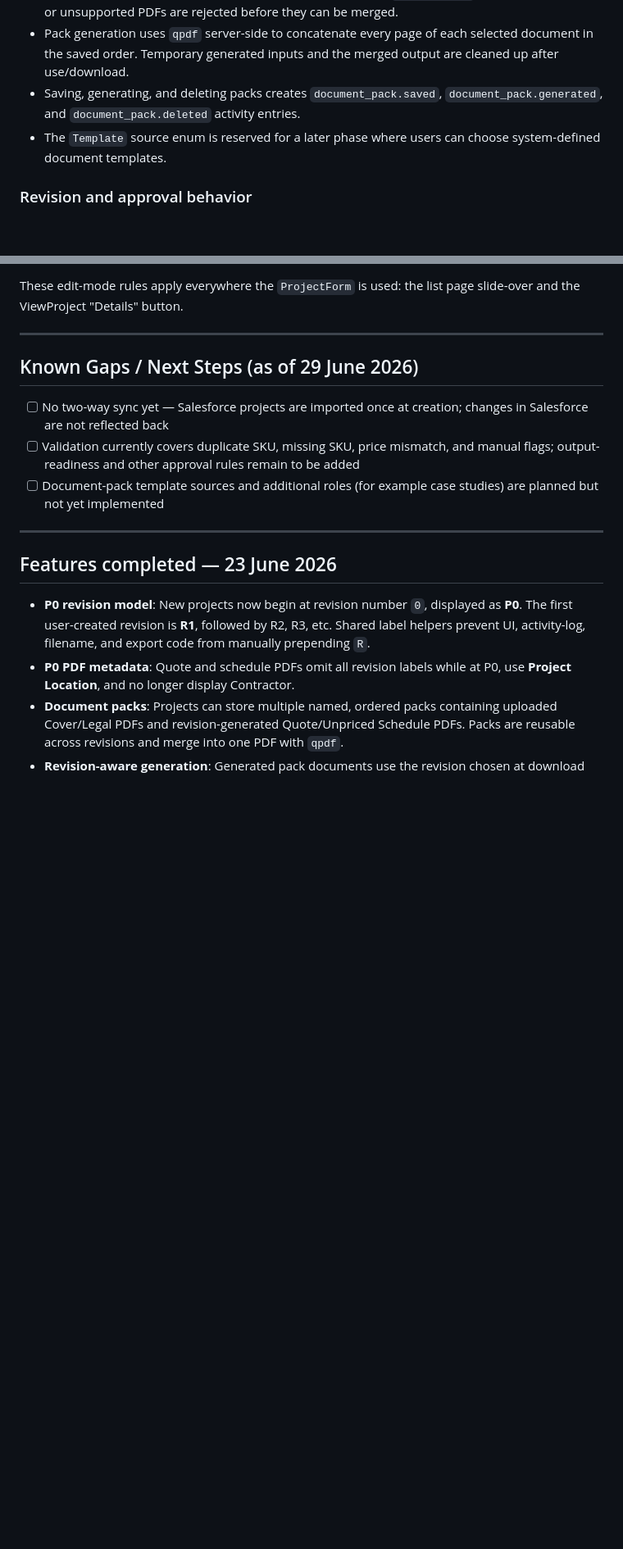
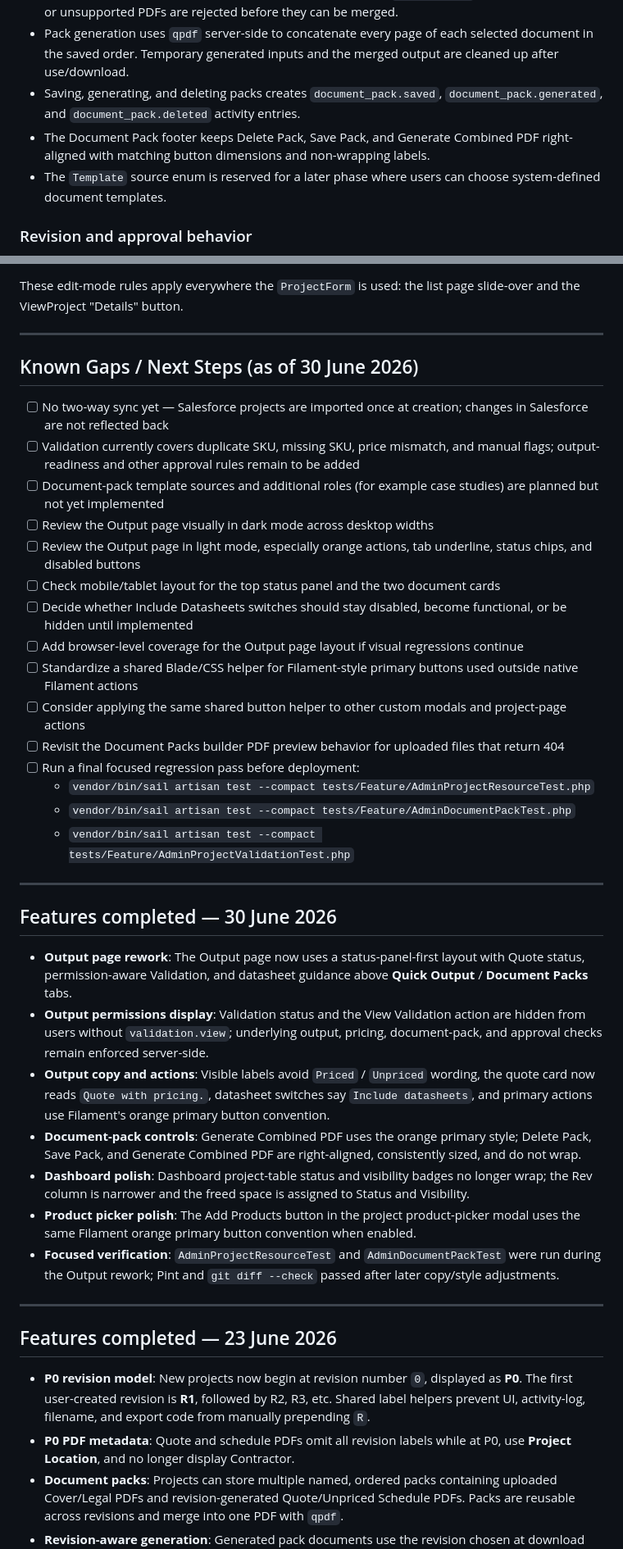
Before and after one commit to codenchips/LuxQuote, a Markdown page: PROJECT_STATUS.md, 2 parts joined by grey strips. Shown at 82% size. GitHub-like rendering; blank space fills up the shorter version.

```diff
--- a/PROJECT_STATUS.md
+++ b/PROJECT_STATUS.md
@@ -375,6 +383,7 @@ The project output page is available at `/projects/{id}/output`. The **Quote App
 - Uploaded files default to a 25 MB limit and are checked with `qpdf --check`; corrupt, encrypted, or unsupported PDFs are rejected before they can be merged.
 - Pack generation uses `qpdf` server-side to concatenate every page of each selected document in the saved order. Temporary generated inputs and the merged output are cleaned up after use/download.
 - Saving, generating, and deleting packs creates `document_pack.saved`, `document_pack.generated`, and `document_pack.deleted` activity entries.
+- The Document Pack footer keeps Delete Pack, Save Pack, and Generate Combined PDF right-aligned with matching button dimensions and non-wrapping labels.
 - The `Template` source enum is reserved for a later phase where users can choose system-defined document templates.
 
 ### Revision and approval behavior
@@ -561,11 +570,35 @@ These edit-mode rules apply everywhere the `ProjectForm` is used: the list page
 
 ---
 
-## Known Gaps / Next Steps (as of 29 June 2026)
+## Known Gaps / Next Steps (as of 30 June 2026)
 
 - [ ] No two-way sync yet — Salesforce projects are imported once at creation; changes in Salesforce are not reflected back
 - [ ] Validation currently covers duplicate SKU, missing SKU, price mismatch, and manual flags; output-readiness and other approval rules remain to be added
 - [ ] Document-pack template sources and additional roles (for example case studies) are planned but not yet implemented
+- [ ] Review the Output page visually in dark mode across desktop widths
+- [ ] Review the Output page in light mode, especially orange actions, tab underline, status chips, and disabled buttons
+- [ ] Check mobile/tablet layout for the top status panel and the two document cards
+- [ ] Decide whether Include Datasheets switches should stay disabled, become functional, or be hidden until implemented
+- [ ] Add browser-level coverage for the Output page layout if visual regressions continue
+- [ ] Standardize a shared Blade/CSS helper for Filament-style primary buttons used outside native Filament actions
+- [ ] Consider applying the same shared button helper to other custom modals and project-page actions
+- [ ] Revisit the Document Packs builder PDF preview behavior for uploaded files that return 404
+- [ ] Run a final focused regression pass before deployment:
+  - `vendor/bin/sail artisan test --compact tests/Feature/AdminProjectResourceTest.php`
+  - `vendor/bin/sail artisan test --compact tests/Feature/AdminDocumentPackTest.php`
+  - `vendor/bin/sail artisan test --compact tests/Feature/AdminProjectValidationTest.php`
+
+---
+
+## Features completed — 30 June 2026
+
+- **Output page rework**: The Output page now uses a status-panel-first layout with Quote status, permission-aware Validation, and datasheet guidance above **Quick Output** / **Document Packs** tabs.
+- **Output permissions display**: Validation status and the View Validation action are hidden from users without `validation.view`; underlying output, pricing, document-pack, and approval checks remain enforced server-side.
+- **Output copy and actions**: Visible labels avoid `Priced` / `Unpriced` wording, the quote card now reads `Quote with pricing.`, datasheet switches say `Include datasheets`, and primary actions use Filament's orange primary button convention.
+- **Document-pack controls**: Generate Combined PDF uses the orange primary style; Delete Pack, Save Pack, and Generate Combined PDF are right-aligned, consistently sized, and do not wrap.
+- **Dashboard polish**: Dashboard project-table status and visibility badges no longer wrap; the Rev column is narrower and the freed space is assigned to Status and Visibility.
+- **Product picker polish**: The Add Products button in the project product-picker modal uses the same Filament orange primary button convention when enabled.
+- **Focused verification**: `AdminProjectResourceTest` and `AdminDocumentPackTest` were run during the Output rework; Pint and `git diff --check` passed after later copy/style adjustments.
 
 ---
 
```
Also changed, not shown: other parts of PROJECT_STATUS.md (+11 -3 lines).
